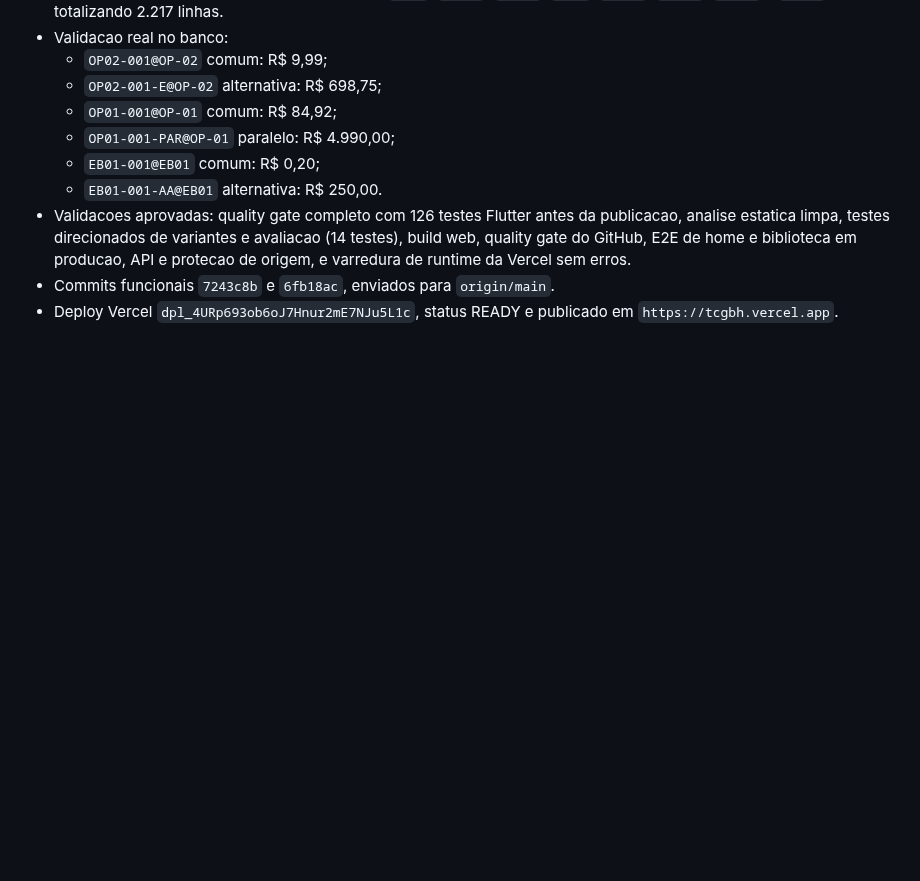
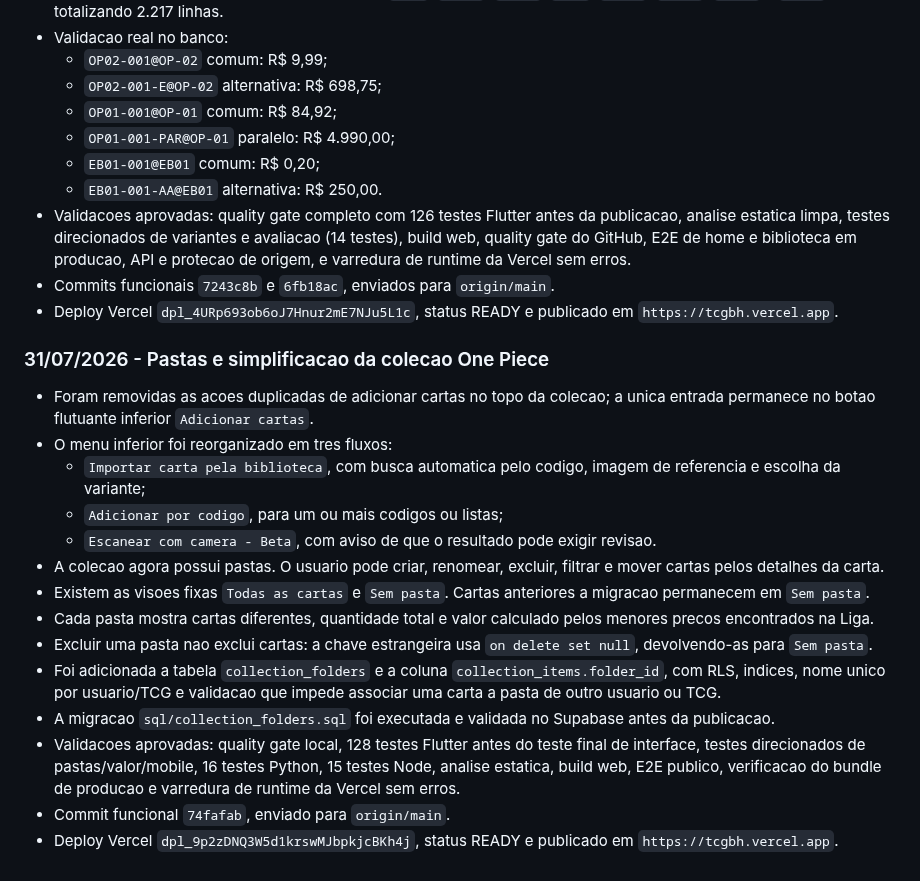
Before and after one commit to LumielRyu/optcg_manager, a Markdown page: AGENTS.md, the part around the change. Drawn GitHub-style; blank space fills up the shorter version.

Commit message:
docs: record collection folder rollout

```diff
--- a/AGENTS.md
+++ b/AGENTS.md
@@ -1610,3 +1610,34 @@ git diff --stat
 - Commits funcionais `7243c8b` e `6fb18ac`, enviados para `origin/main`.
 - Deploy Vercel `dpl_4URp693ob6oJ7Hnur2mE7NJu5L1c`, status READY e publicado
   em `https://tcgbh.vercel.app`.
+
+### 31/07/2026 - Pastas e simplificacao da colecao One Piece
+
+- Foram removidas as acoes duplicadas de adicionar cartas no topo da colecao;
+  a unica entrada permanece no botao flutuante inferior `Adicionar cartas`.
+- O menu inferior foi reorganizado em tres fluxos:
+  - `Importar carta pela biblioteca`, com busca automatica pelo codigo, imagem
+    de referencia e escolha da variante;
+  - `Adicionar por codigo`, para um ou mais codigos ou listas;
+  - `Escanear com camera - Beta`, com aviso de que o resultado pode exigir
+    revisao.
+- A colecao agora possui pastas. O usuario pode criar, renomear, excluir,
+  filtrar e mover cartas pelos detalhes da carta.
+- Existem as visoes fixas `Todas as cartas` e `Sem pasta`. Cartas anteriores a
+  migracao permanecem em `Sem pasta`.
+- Cada pasta mostra cartas diferentes, quantidade total e valor calculado
+  pelos menores precos encontrados na Liga.
+- Excluir uma pasta nao exclui cartas: a chave estrangeira usa
+  `on delete set null`, devolvendo-as para `Sem pasta`.
+- Foi adicionada a tabela `collection_folders` e a coluna
+  `collection_items.folder_id`, com RLS, indices, nome unico por usuario/TCG e
+  validacao que impede associar uma carta a pasta de outro usuario ou TCG.
+- A migracao `sql/collection_folders.sql` foi executada e validada no
+  Supabase antes da publicacao.
+- Validacoes aprovadas: quality gate local, 128 testes Flutter antes do teste
+  final de interface, testes direcionados de pastas/valor/mobile, 16 testes
+  Python, 15 testes Node, analise estatica, build web, E2E publico, verificacao
+  do bundle de producao e varredura de runtime da Vercel sem erros.
+- Commit funcional `74fafab`, enviado para `origin/main`.
+- Deploy Vercel `dpl_9p2zDNQ3W5d1krswMJbpkjcBKh4j`, status READY e publicado
+  em `https://tcgbh.vercel.app`.
```
